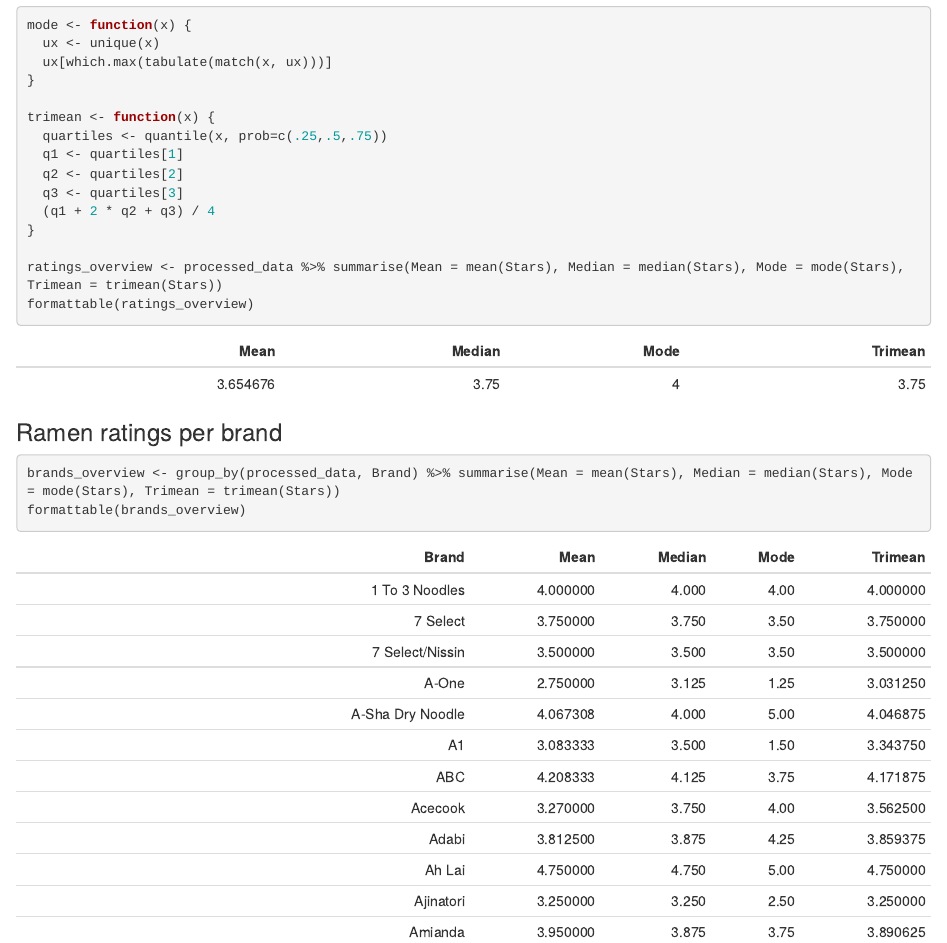
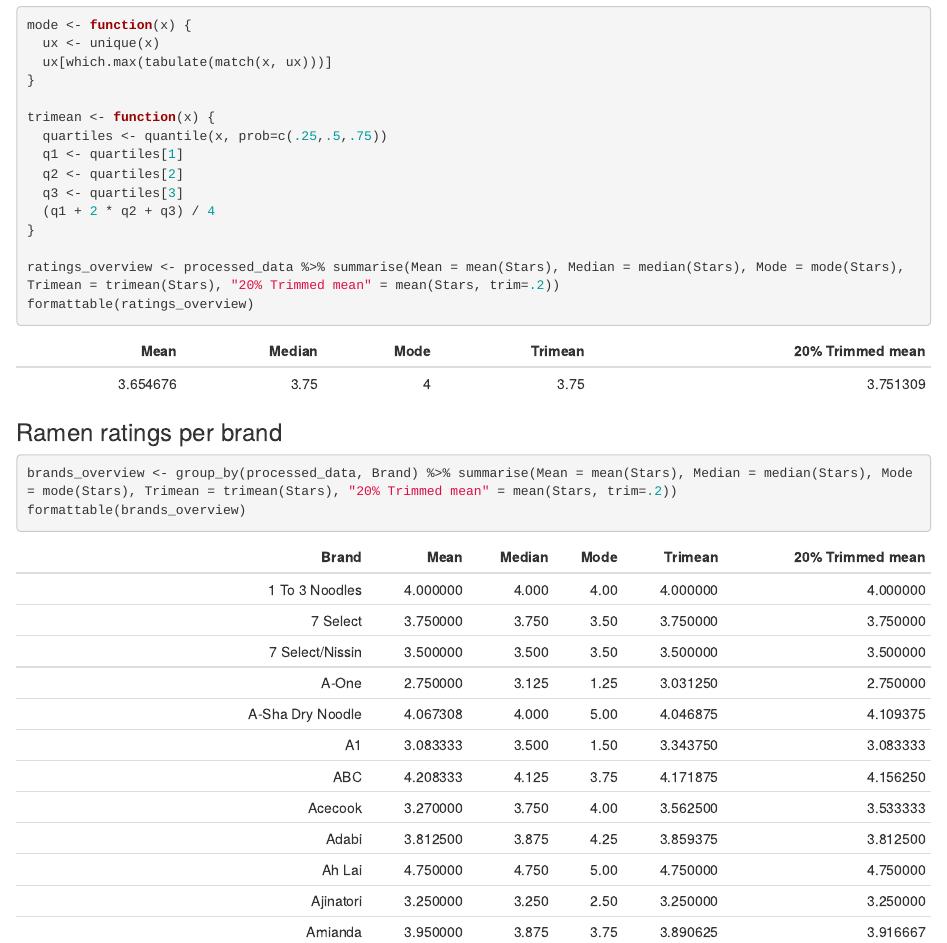
Before and after one commit to takakv/lichess-games, an R Markdown document (ramen-ratings-analysis.Rmd): the page in a window 1100 px wide, from 3040 px down. Rendered offline with R 4.5, knitr and Pandoc, with nearby package versions.

Commit message:
Calculate trimmed means

````diff
--- a/ramen-ratings-analysis.Rmd
+++ b/ramen-ratings-analysis.Rmd
@@ -74,27 +74,27 @@ trimean <- function(x) {
   (q1 + 2 * q2 + q3) / 4
 }
 
-ratings_overview <- processed_data %>% summarise(Mean = mean(Stars), Median = median(Stars), Mode = mode(Stars), Trimean = trimean(Stars))
+ratings_overview <- processed_data %>% summarise(Mean = mean(Stars), Median = median(Stars), Mode = mode(Stars), Trimean = trimean(Stars), "20% Trimmed mean" = mean(Stars, trim=.2))
 formattable(ratings_overview)
 ```
 
 ### Ramen ratings per brand
 
 ```{r}
-brands_overview <- group_by(processed_data, Brand) %>% summarise(Mean = mean(Stars), Median = median(Stars), Mode = mode(Stars), Trimean = trimean(Stars))
+brands_overview <- group_by(processed_data, Brand) %>% summarise(Mean = mean(Stars), Median = median(Stars), Mode = mode(Stars), Trimean = trimean(Stars), "20% Trimmed mean" = mean(Stars, trim=.2))
 formattable(brands_overview)
 ```
 
 ### Ramen ratings per style
 
 ```{r}
-style_overview <- group_by(processed_data, Style) %>% summarise(Mean = mean(Stars), Median = median(Stars), Mode = mode(Stars), Trimean = trimean(Stars))
+style_overview <- group_by(processed_data, Style) %>% summarise(Mean = mean(Stars), Median = median(Stars), Mode = mode(Stars), Trimean = trimean(Stars), "20% Trimmed mean" = mean(Stars, trim=.2))
 formattable(style_overview)
 ```
 
 ### Ramen ratings per country
 
 ```{r}
-country_overview <- group_by(processed_data, Country) %>% summarise(Mean = mean(Stars), Median = median(Stars), Mode = mode(Stars), Trimean = trimean(Stars))
+country_overview <- group_by(processed_data, Country) %>% summarise(Mean = mean(Stars), Median = median(Stars), Mode = mode(Stars), Trimean = trimean(Stars), "20% Trimmed mean" = mean(Stars, trim=.2))
 formattable(country_overview)
 ```
````
Also changed, not shown: ramen-ratings-analysis.nb.html.
